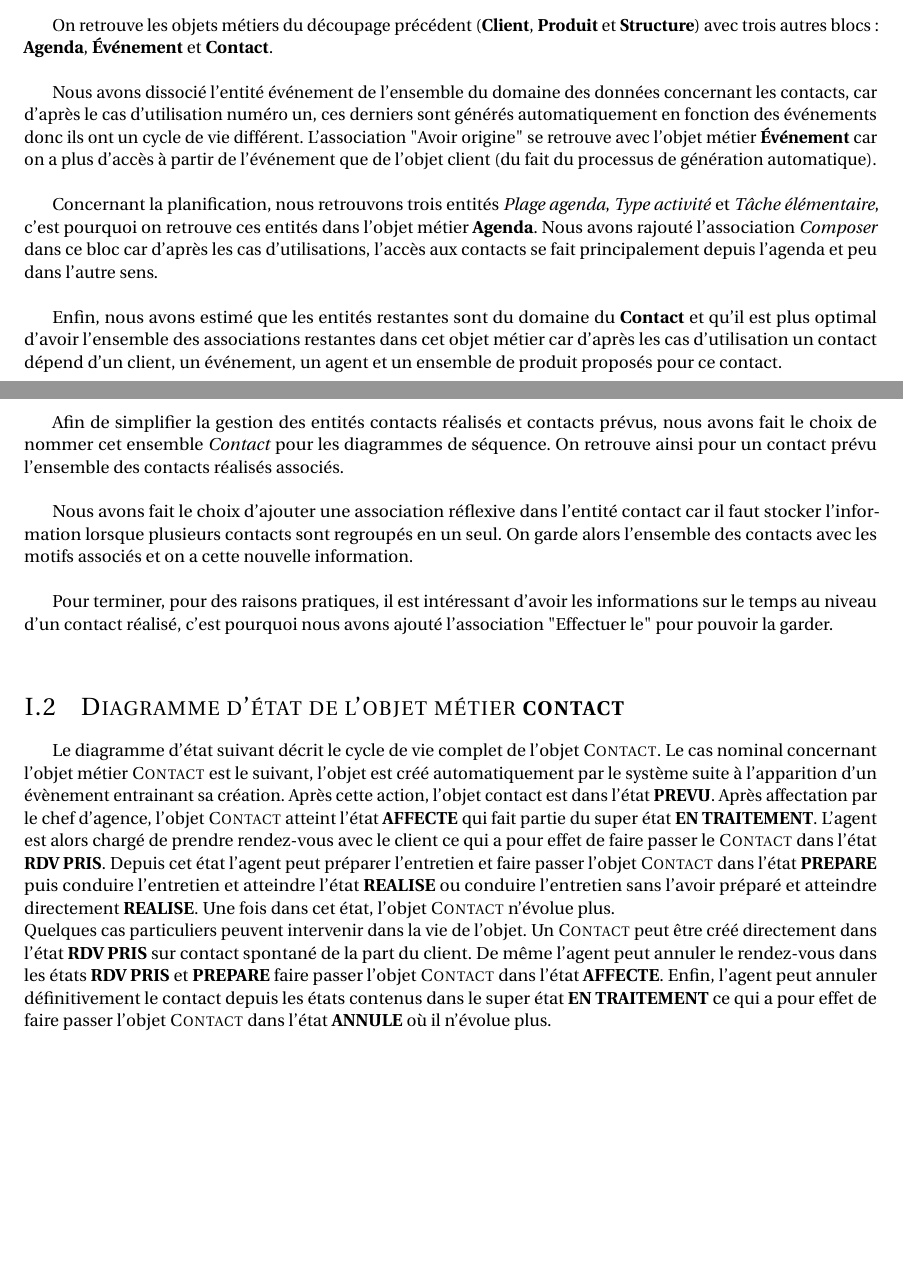
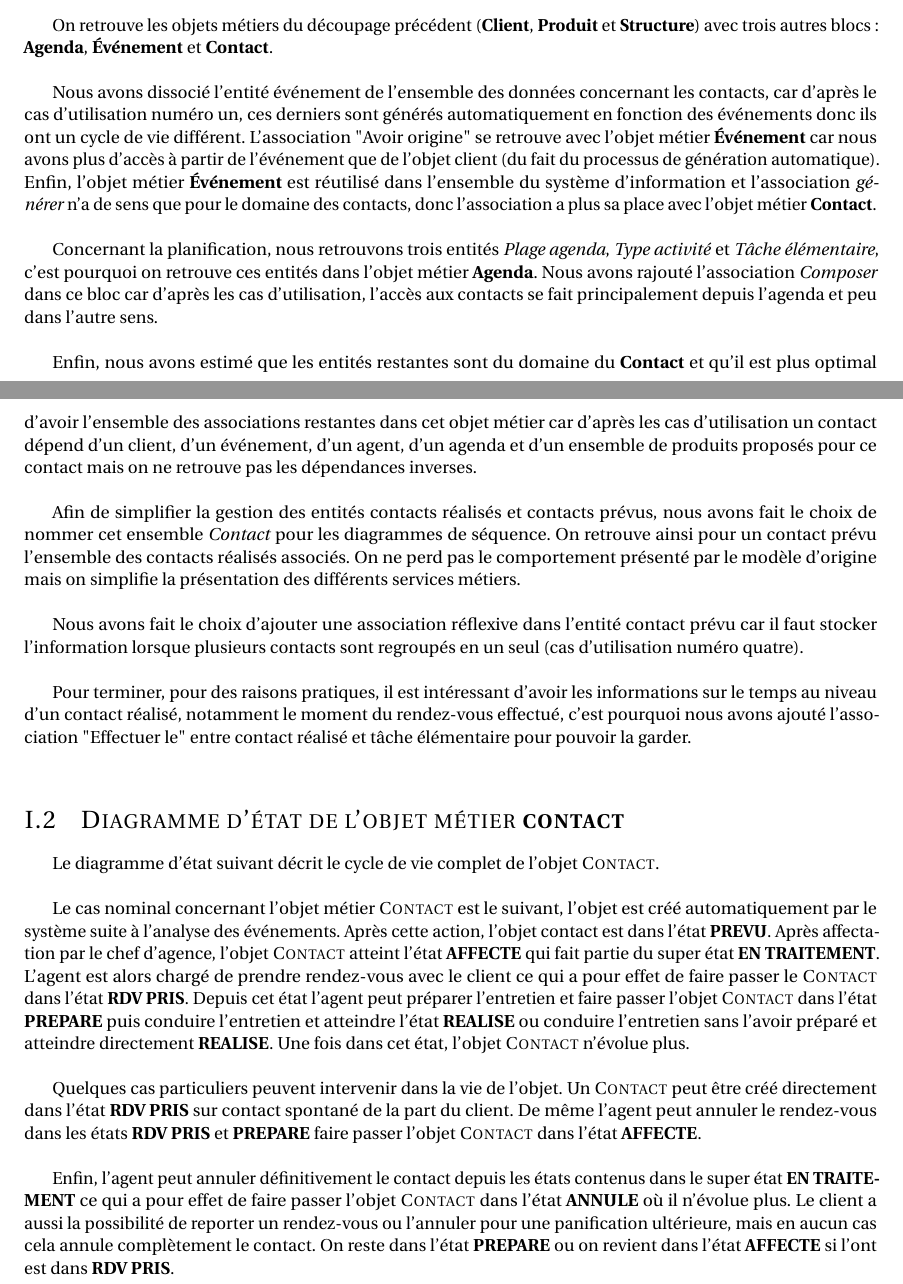
Before and after one commit to antitoine/INSA-4IF-ASI-SOA, a LaTeX document (report/rapport.tex, which reads report/conception.tex): two parts of pages 9 and 10 of 100, joined at a grey line, cut so that both start at the same text, the shorter picture padded with empty space. Compiled offline with pdfLaTeX.

Commit message:
Finalisation des commentaires pour le MCD et relecture du commentaire pour le diagramme d'état transition

```diff
--- a/report/conception.tex
+++ b/report/conception.tex
@@ -31,22 +31,27 @@ Enfin, une personne ayant le rôle de client n'existe que si cette dernière pos
 
 On retrouve les objets métiers du découpage précédent (\textbf{Client}, \textbf{Produit} et \textbf{Structure}) avec trois autres blocs : \textbf{Agenda}, \textbf{Événement} et \textbf{Contact}. \\
 
-Nous avons dissocié l'entité événement de l'ensemble du domaine des données concernant les contacts, car d'après le cas d'utilisation numéro un, ces derniers sont générés automatiquement en fonction des événements donc ils ont un cycle de vie différent. L'association "Avoir origine" se retrouve avec l'objet métier \textbf{Événement} car on a plus d'accès à partir de l'événement que de l'objet client (du fait du processus de génération automatique). \\
+Nous avons dissocié l'entité événement de l'ensemble des données concernant les contacts, car d'après le cas d'utilisation numéro un, ces derniers sont générés automatiquement en fonction des événements donc ils ont un cycle de vie différent. L'association "Avoir origine" se retrouve avec l'objet métier \textbf{Événement} car nous avons plus d'accès à partir de l'événement que de l'objet client (du fait du processus de génération automatique). Enfin, l'objet métier \textbf{Événement} est réutilisé dans l'ensemble du système d'information et l'association \textit{générer} n'a de sens que pour le domaine des contacts, donc l'association a plus sa place avec l'objet métier \textbf{Contact}. \\
 
-Concernant la planification, nous retrouvons trois entités \textit{Plage agenda}, \textit{Type activité} et \textit{Tâche élémentaire}, c'est pourquoi on retrouve ces entités dans l'objet métier \textbf{Agenda}. Nous avons rajouté l'association \textit{Composer} dans ce bloc car d'après les cas d'utilisations, l'accès aux contacts se fait principalement depuis l'agenda et peu dans l'autre sens. \\
+Concernant la planification, nous retrouvons trois entités \textit{Plage agenda}, \textit{Type activité} et \textit{Tâche élémentaire}, c'est pourquoi on retrouve ces entités dans l'objet métier \textbf{Agenda}. Nous avons rajouté l'association \textit{Composer} dans ce bloc car d'après les cas d'utilisation, l'accès aux contacts se fait principalement depuis l'agenda et peu dans l'autre sens. \\
 
-Enfin, nous avons estimé que les entités restantes sont du domaine du \textbf{Contact} et qu'il est plus optimal d'avoir l'ensemble des associations restantes dans cet objet métier car d'après les cas d'utilisation un contact dépend d'un client, un événement, un agent et un ensemble de produit proposés pour ce contact. \\
+Enfin, nous avons estimé que les entités restantes sont du domaine du \textbf{Contact} et qu'il est plus optimal d'avoir l'ensemble des associations restantes dans cet objet métier car d'après les cas d'utilisation un contact dépend d'un client, d'un événement, d'un agent, d'un agenda et d'un ensemble de produits proposés pour ce contact mais on ne retrouve pas les dépendances inverses. \\
 
-Afin de simplifier la gestion des entités contacts réalisés et contacts prévus, nous avons fait le choix de nommer cet ensemble \textit{Contact} pour les diagrammes de séquence. On retrouve ainsi pour un contact prévu l'ensemble des contacts réalisés associés. \\
+Afin de simplifier la gestion des entités contacts réalisés et contacts prévus, nous avons fait le choix de nommer cet ensemble \textit{Contact} pour les diagrammes de séquence. On retrouve ainsi pour un contact prévu l'ensemble des contacts réalisés associés. On ne perd pas le comportement présenté par le modèle d'origine mais on simplifie la présentation des différents services métiers. \\
 
-Nous avons fait le choix d'ajouter une association réflexive dans l'entité contact car il faut stocker l'information lorsque plusieurs contacts sont regroupés en un seul. On garde alors l'ensemble des contacts avec les motifs associés et on a cette nouvelle information. \\
+Nous avons fait le choix d'ajouter une association réflexive dans l'entité contact prévu car il faut stocker l'information lorsque plusieurs contacts sont regroupés en un seul (cas d'utilisation numéro quatre). \\
 
-Pour terminer, pour des raisons pratiques, il est intéressant d'avoir les informations sur le temps au niveau d'un contact réalisé, c'est pourquoi nous avons ajouté l'association "Effectuer le" pour pouvoir la garder. \\
+Pour terminer, pour des raisons pratiques, il est intéressant d'avoir les informations sur le temps au niveau d'un contact réalisé, notamment le moment du rendez-vous effectué, c'est pourquoi nous avons ajouté l'association "Effectuer le" entre contact réalisé et tâche élémentaire pour pouvoir la garder. \\
 
 \section{Diagramme d’état de l'objet métier \bf{contact}}
 
-Le diagramme d'état suivant décrit le cycle de vie complet de l'objet \sc{Contact}. Le cas nominal concernant l'objet métier \sc{Contact} est le suivant, l'objet est créé automatiquement par le système suite à l'apparition d'un évènement entrainant sa création. Après cette action, l'objet contact est dans l'état \bf{PREVU}. Après affectation par le chef d'agence, l'objet \sc{Contact} atteint l'état \bf{AFFECTE} qui fait partie du super état \bf{EN TRAITEMENT}. L'agent est alors chargé de prendre rendez-vous avec le client ce qui a pour effet de faire passer le \sc{Contact} dans l'état \bf{RDV PRIS}. Depuis cet état l'agent peut préparer l'entretien et faire passer l'objet \sc{Contact} dans l'état \bf{PREPARE} puis conduire l'entretien et atteindre l'état \bf{REALISE} ou conduire l'entretien sans l'avoir préparé et atteindre directement \bf{REALISE}. Une fois dans cet état, l'objet \sc{Contact} n'évolue plus. \\
-Quelques cas particuliers peuvent intervenir dans la vie de l'objet. Un \sc{Contact} peut être créé directement dans l'état \bf{RDV PRIS} sur contact spontané de la part du client. De même l'agent peut annuler le rendez-vous dans les états \bf{RDV PRIS} et \bf{PREPARE} faire passer l'objet \sc{Contact} dans l'état \bf{AFFECTE}. Enfin, l'agent peut annuler définitivement le contact depuis les états contenus dans le super état \bf{EN TRAITEMENT} ce qui a pour effet de faire passer l'objet \sc{Contact} dans l'état \bf{ANNULE} où il n'évolue plus.
+Le diagramme d'état suivant décrit le cycle de vie complet de l'objet \sc{Contact}. \\
+
+Le cas nominal concernant l'objet métier \sc{Contact} est le suivant, l'objet est créé automatiquement par le système suite à l'analyse des événements. Après cette action, l'objet contact est dans l'état \bf{PREVU}. Après affectation par le chef d'agence, l'objet \sc{Contact} atteint l'état \bf{AFFECTE} qui fait partie du super état \bf{EN TRAITEMENT}. L'agent est alors chargé de prendre rendez-vous avec le client ce qui a pour effet de faire passer le \sc{Contact} dans l'état \bf{RDV PRIS}. Depuis cet état l'agent peut préparer l'entretien et faire passer l'objet \sc{Contact} dans l'état \bf{PREPARE} puis conduire l'entretien et atteindre l'état \bf{REALISE} ou conduire l'entretien sans l'avoir préparé et atteindre directement \bf{REALISE}. Une fois dans cet état, l'objet \sc{Contact} n'évolue plus. \\
+
+Quelques cas particuliers peuvent intervenir dans la vie de l'objet. Un \sc{Contact} peut être créé directement dans l'état \bf{RDV PRIS} sur contact spontané de la part du client. De même l'agent peut annuler le rendez-vous dans les états \bf{RDV PRIS} et \bf{PREPARE} faire passer l'objet \sc{Contact} dans l'état \bf{AFFECTE}. \\
+
+Enfin, l'agent peut annuler définitivement le contact depuis les états contenus dans le super état \bf{EN TRAITEMENT} ce qui a pour effet de faire passer l'objet \sc{Contact} dans l'état \bf{ANNULE} où il n'évolue plus. Le client a aussi la possibilité de reporter un rendez-vous ou l'annuler pour une panification ultérieure, mais en aucun cas cela annule complètement le contact. On reste dans l'état \bf{PREPARE} ou on revient dans l'état \bf{AFFECTE} si l'ont est dans \bf{RDV PRIS}.
 
 \begin{figure}[H]
 \noindent\makebox[\textwidth]{\includegraphics[width=18cm]{figures/eps/diag_etats_contact}}
```
Also changed, not shown: report/conception.tex (4 more changed lines).
